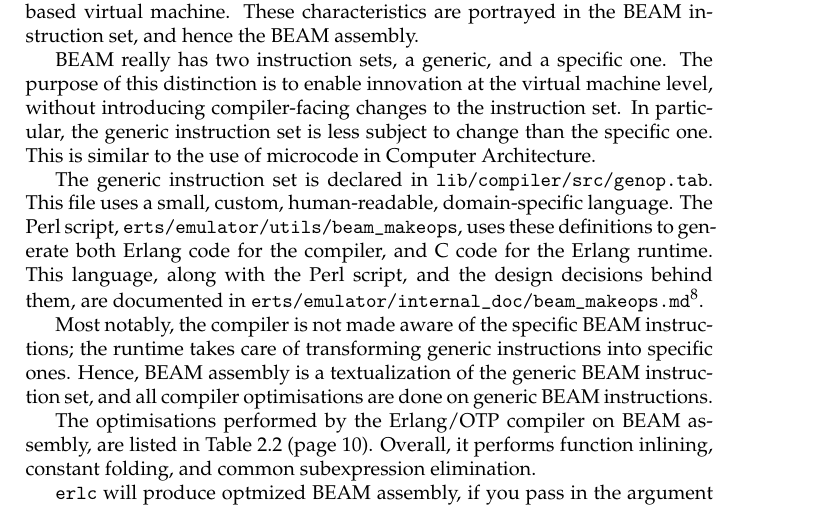
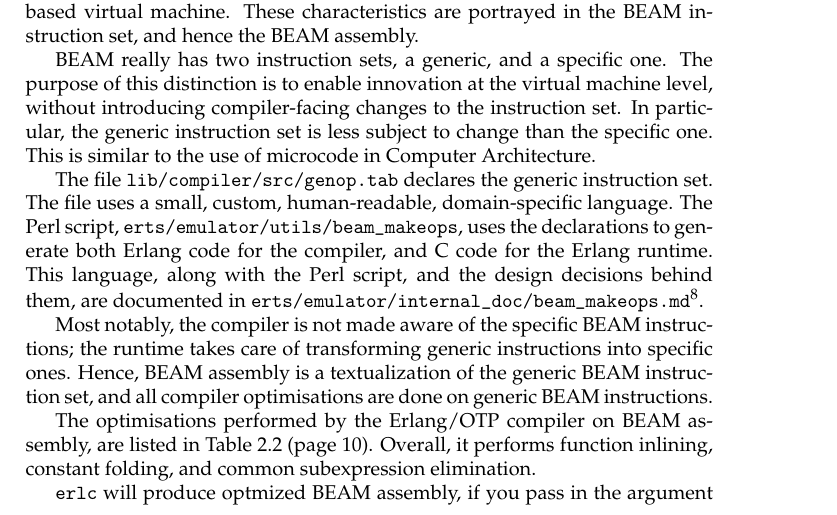
Before and after one commit to emerald/TR-Towards-a-BEAMing-Emerald, a LaTeX document (latex/master.tex, which reads latex/02-Analysis/01-Running-Anything-on-the-BEAM.tex): part of page 9 of 16, cut so that both start at the same text. Compiled offline with pdfLaTeX.

Commit message:
Fix overfull hbox

```diff
--- a/latex/02-Analysis/01-Running-Anything-on-the-BEAM.tex
+++ b/latex/02-Analysis/01-Running-Anything-on-the-BEAM.tex
@@ -277,10 +277,10 @@ instruction set. In particular, the generic instruction set is less
 subject to change than the specific one. This is similar to the use of
 microcode in Computer Architecture.
 
-The generic instruction set is declared in
-\texttt{lib/compiler/src/genop.tab}. This file uses a small, custom,
-human-readable, domain-specific language. The Perl script,
-\texttt{erts/emulator/utils/beam\_makeops}, uses these definitions to
+The file \texttt{lib/compiler/src/genop.tab} declares the generic
+instruction set. The file uses a small, custom, human-readable,
+domain-specific language. The Perl script,
+\texttt{erts/emulator/utils/beam\_makeops}, uses the declarations to
 generate both Erlang code for the compiler, and C code for the Erlang
 runtime. This language, along with the Perl script, and the design
 decisions behind them, are documented in
```
